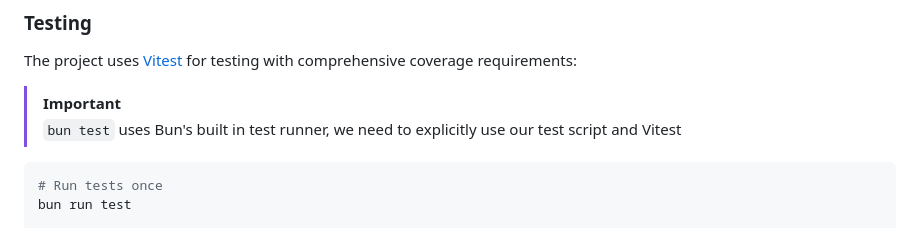
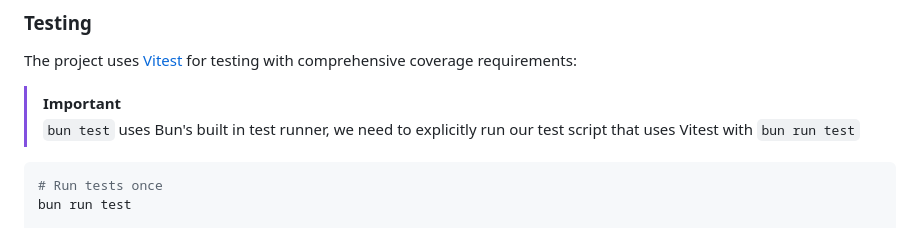
Before and after one commit to mikesprague/teams-incoming-webhook-action, a Markdown page: README.md, the part around the change. GitHub-like rendering.

Commit message:
docs(README): update test note

````diff
--- a/README.md
+++ b/README.md
@@ -316,7 +316,7 @@ bun install
 The project uses [Vitest](https://vitest.dev/) for testing with comprehensive coverage requirements:
 
 > [!IMPORTANT]
-> `bun test` uses Bun's built in test runner, we need to explicitly use our test script and Vitest
+> `bun test` uses Bun's built in test runner, we need to explicitly run our test script that uses Vitest with `bun run test`
 
 ```bash
 # Run tests once
````
